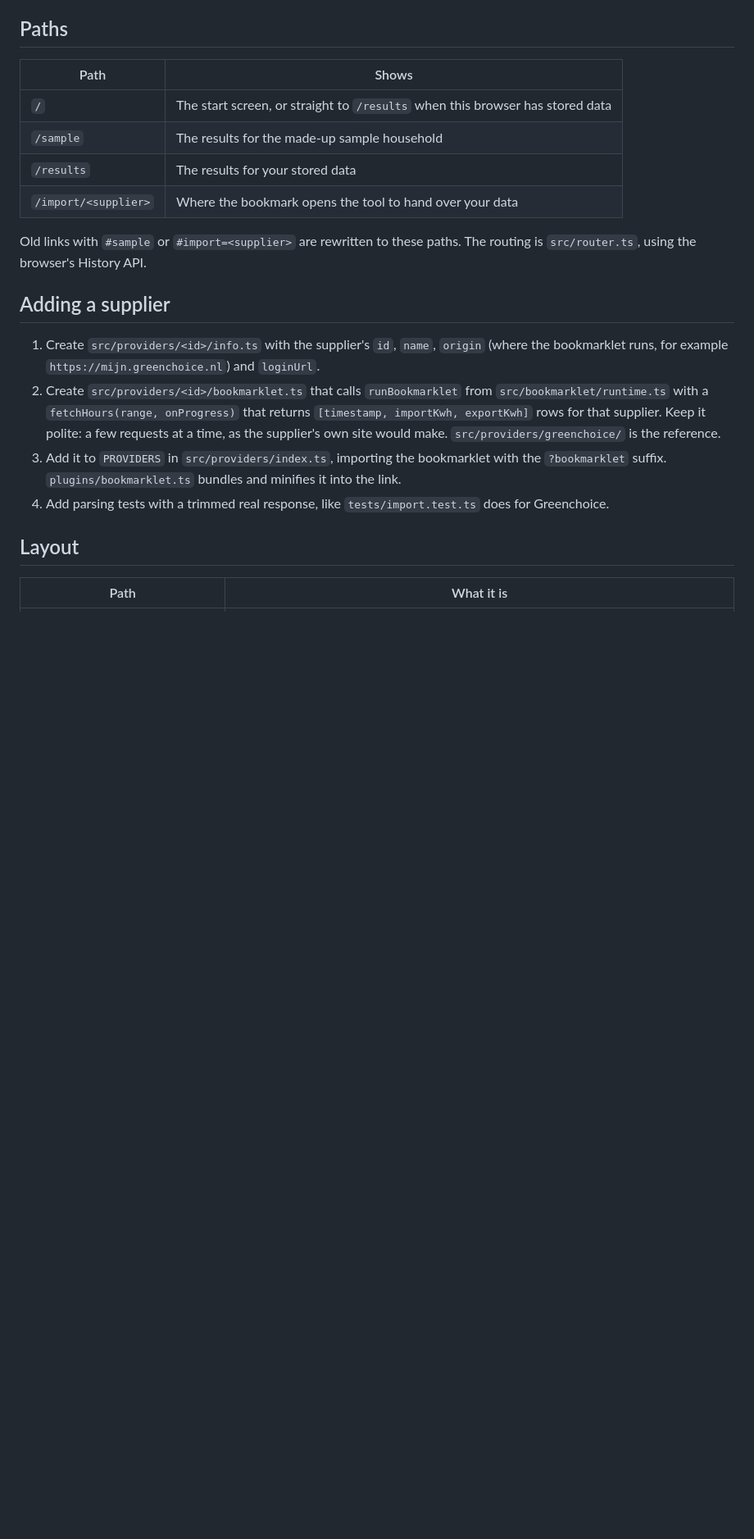
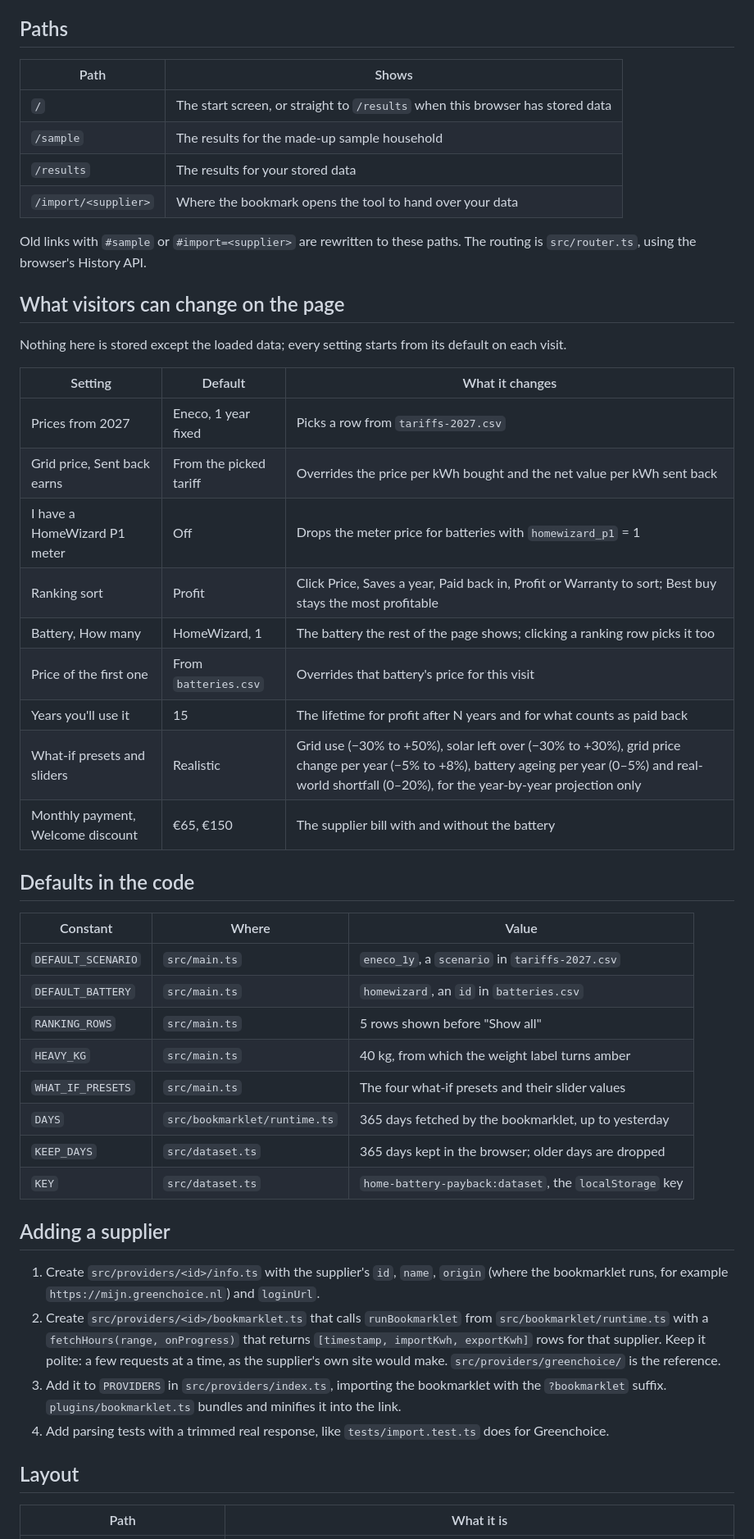
Before and after one commit to larsvanbraam/battery-payback, a Markdown page: README.md, the part around one of its changes. Shown at 82% size. Rendered like a GitHub page; blank space fills up the shorter version.

```diff
--- a/README.md
+++ b/README.md
@@ -44,6 +67,35 @@ Import the repository in Vercel. It detects Vite and builds with `npm run build`
 | `/import/<supplier>` | Where the bookmark opens the tool to hand over your data |
 
 Old links with `#sample` or `#import=<supplier>` are rewritten to these paths. The routing is `src/router.ts`, using the browser's History API.
+
+## What visitors can change on the page
+
+Nothing here is stored except the loaded data; every setting starts from its default on each visit.
+
+| Setting | Default | What it changes |
+| --- | --- | --- |
+| Prices from 2027 | Eneco, 1 year fixed | Picks a row from `tariffs-2027.csv` |
+| Grid price, Sent back earns | From the picked tariff | Overrides the price per kWh bought and the net value per kWh sent back |
+| I have a HomeWizard P1 meter | Off | Drops the meter price for batteries with `homewizard_p1` = 1 |
+| Ranking sort | Profit | Click Price, Saves a year, Paid back in, Profit or Warranty to sort; Best buy stays the most profitable |
+| Battery, How many | HomeWizard, 1 | The battery the rest of the page shows; clicking a ranking row picks it too |
+| Price of the first one | From `batteries.csv` | Overrides that battery's price for this visit |
+| Years you'll use it | 15 | The lifetime for profit after N years and for what counts as paid back |
+| What-if presets and sliders | Realistic | Grid use (−30% to +50%), solar left over (−30% to +30%), grid price change per year (−5% to +8%), battery ageing per year (0–5%) and real-world shortfall (0–20%), for the year-by-year projection only |
+| Monthly payment, Welcome discount | €65, €150 | The supplier bill with and without the battery |
+
+## Defaults in the code
+
+| Constant | Where | Value |
+| --- | --- | --- |
+| `DEFAULT_SCENARIO` | `src/main.ts` | `eneco_1y`, a `scenario` in `tariffs-2027.csv` |
+| `DEFAULT_BATTERY` | `src/main.ts` | `homewizard`, an `id` in `batteries.csv` |
+| `RANKING_ROWS` | `src/main.ts` | 5 rows shown before "Show all" |
+| `HEAVY_KG` | `src/main.ts` | 40 kg, from which the weight label turns amber |
+| `WHAT_IF_PRESETS` | `src/main.ts` | The four what-if presets and their slider values |
+| `DAYS` | `src/bookmarklet/runtime.ts` | 365 days fetched by the bookmarklet, up to yesterday |
+| `KEEP_DAYS` | `src/dataset.ts` | 365 days kept in the browser; older days are dropped |
+| `KEY` | `src/dataset.ts` | `home-battery-payback:dataset`, the `localStorage` key |
 
 ## Adding a supplier
 
```
Also changed, not shown: other parts of README.md (+36 -7 lines), docs/screenshot.png (added).
